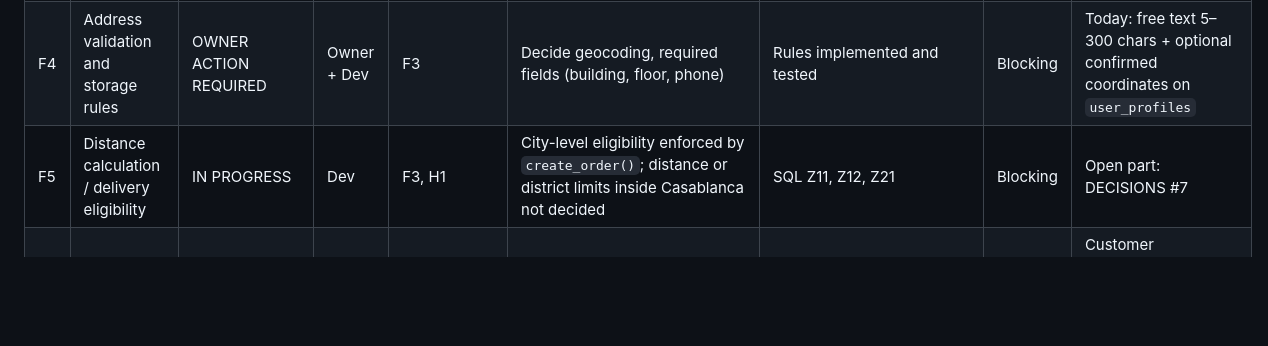
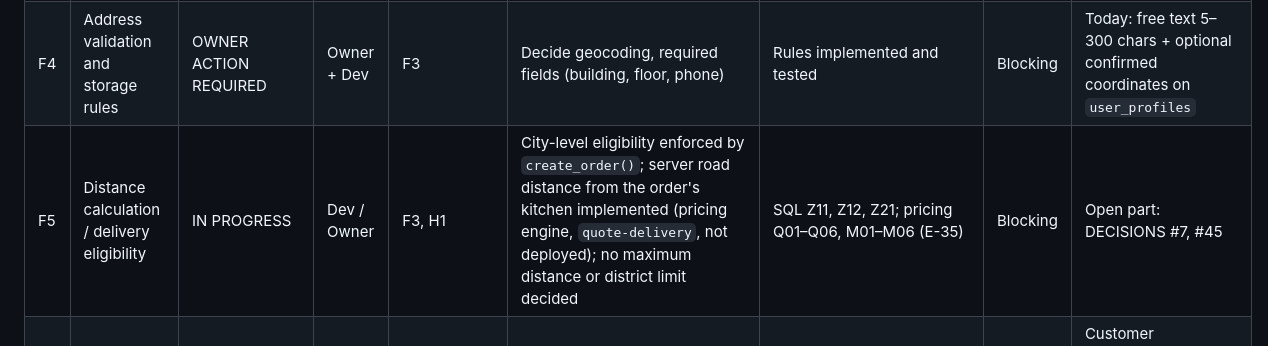
Before and after one commit to taha222222/loption-mobile, a Markdown page: docs/v1/REMAINING_SETUP_AND_RELEASE_TASKS.md, the part around the change. GitHub-like rendering; blank space fills up the shorter version.

```diff
--- a/docs/v1/REMAINING_SETUP_AND_RELEASE_TASKS.md
+++ b/docs/v1/REMAINING_SETUP_AND_RELEASE_TASKS.md
@@ -159,7 +159,7 @@ Detailed console steps: [`AUTH_PROVIDER_SETUP.md`](AUTH_PROVIDER_SETUP.md) secti
 | F2 | Manual address when location is denied | VERIFIED | Dev | — | — | e2e saves a typed address through the real API (E-03); server validates length and coordinate pairs (SQL A01–A02) | Blocking | **Local only.** |
 | F3 | Supported delivery zones | VERIFIED (local); **not applied to hosted** | Owner + Dev | — | Decided 2026-11-06: Casablanca only, Kitchen A. `delivery_zones` + `user_profiles.delivery_city`; `create_order()` refuses other cities; the app asks the city with the address and says « La livraison n’est pas encore disponible … » | `run_v1_delivery_zones.sh` (Z01–Z30); Jest `setupScreen`, `deliveryCities`, `checkoutScreen`; e2e (E-34) | Blocking | A new city = one reviewed `delivery_zones` row (`ORDER_WORKFLOW.md`) |
 | F4 | Address validation and storage rules | OWNER ACTION REQUIRED | Owner + Dev | F3 | Decide geocoding, required fields (building, floor, phone) | Rules implemented and tested | Blocking | Today: free text 5–300 chars + optional confirmed coordinates on `user_profiles` |
-| F5 | Distance calculation / delivery eligibility | IN PROGRESS | Dev | F3, H1 | City-level eligibility enforced by `create_order()`; distance or district limits inside Casablanca not decided | SQL Z11, Z12, Z21 | Blocking | Open part: DECISIONS #7 |
+| F5 | Distance calculation / delivery eligibility | IN PROGRESS | Dev / Owner | F3, H1 | City-level eligibility enforced by `create_order()`; server road distance from the order's kitchen implemented (pricing engine, `quote-delivery`, not deployed); no maximum distance or district limit decided | SQL Z11, Z12, Z21; pricing Q01–Q06, M01–M06 (E-35) | Blocking | Open part: DECISIONS #7, #45 |
 | F6 | Location privacy and retention | OWNER ACTION REQUIRED | Owner | Legal (Moroccan law 09-08 / CNDP) | Decide retention for customer addresses and driver tracks | Policy in privacy policy (K9) | Blocking | Customer coordinates stored only with a confirmed address; driver location retention still open (Phase 0 D5) |
 
 ---
```
Also changed, not shown: docs/v1/NOT_DONE_YET.md (added, +179 -0 lines), docs/v1/PROJECT_STATE.md (+1 -0 lines).
